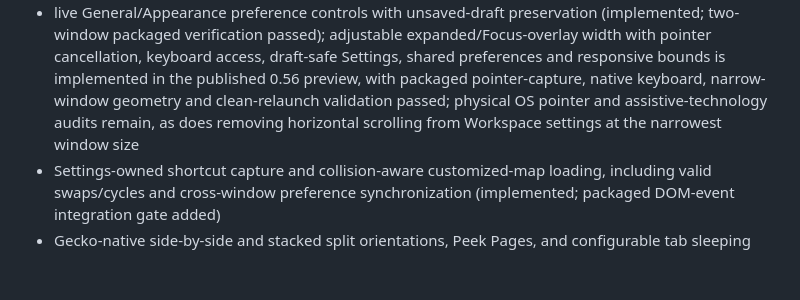
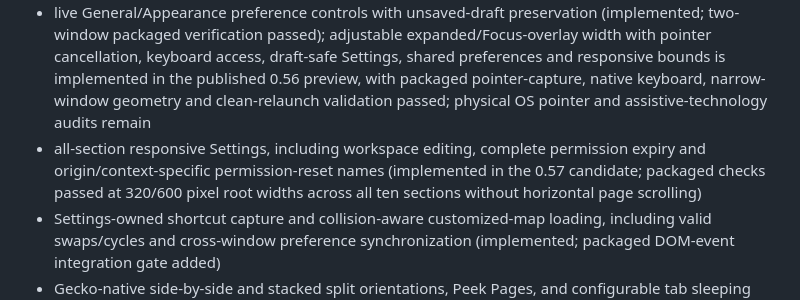
Before and after one commit to Ninnja10563/Fluxion-Browser, a Markdown page: fluxion/docs/roadmap.md, the part around the change. Drawn GitHub-style; blank space fills up the shorter version.

Commit message:
Record passing all-section macOS Settings layout evidence

```diff
--- a/fluxion/docs/roadmap.md
+++ b/fluxion/docs/roadmap.md
@@ -69,8 +69,11 @@ controls work and its failure paths have been tested.
   draft-safe Settings, shared preferences and responsive bounds is implemented
   in the published 0.56 preview, with packaged pointer-capture, native keyboard,
   narrow-window geometry and clean-relaunch validation passed; physical OS
-  pointer and assistive-technology audits remain, as does removing horizontal
-  scrolling from Workspace settings at the narrowest window size
+  pointer and assistive-technology audits remain
+- all-section responsive Settings, including workspace editing, complete
+  permission expiry and origin/context-specific permission-reset names
+  (implemented in the 0.57 candidate; packaged checks passed at 320/600 pixel
+  root widths across all ten sections without horizontal page scrolling)
 - Settings-owned shortcut capture and collision-aware customized-map loading,
   including valid swaps/cycles and cross-window preference synchronization
   (implemented; packaged DOM-event integration gate added)
```
Also changed, not shown: fluxion/README.md (+2 -1 lines), 1 other file.
